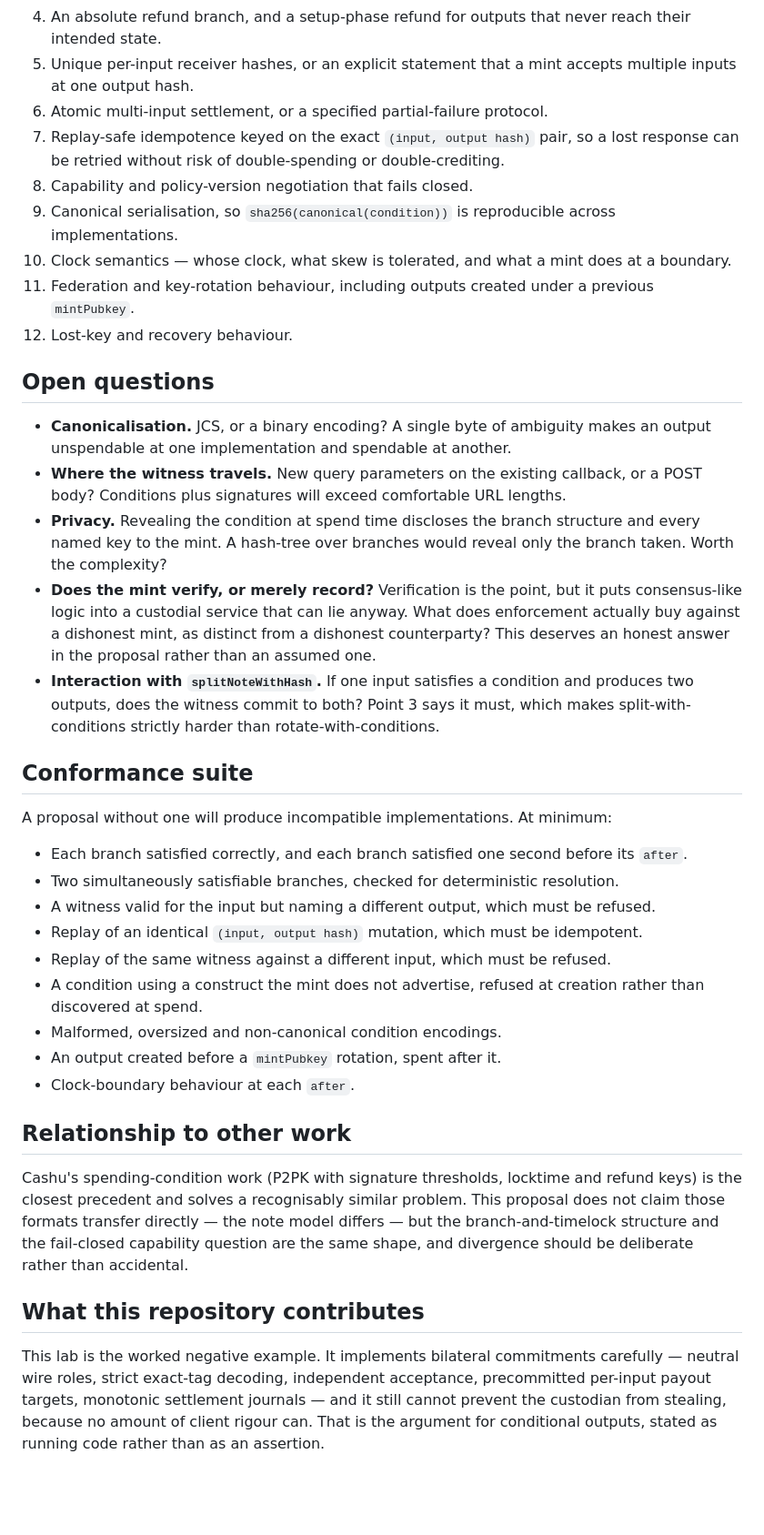
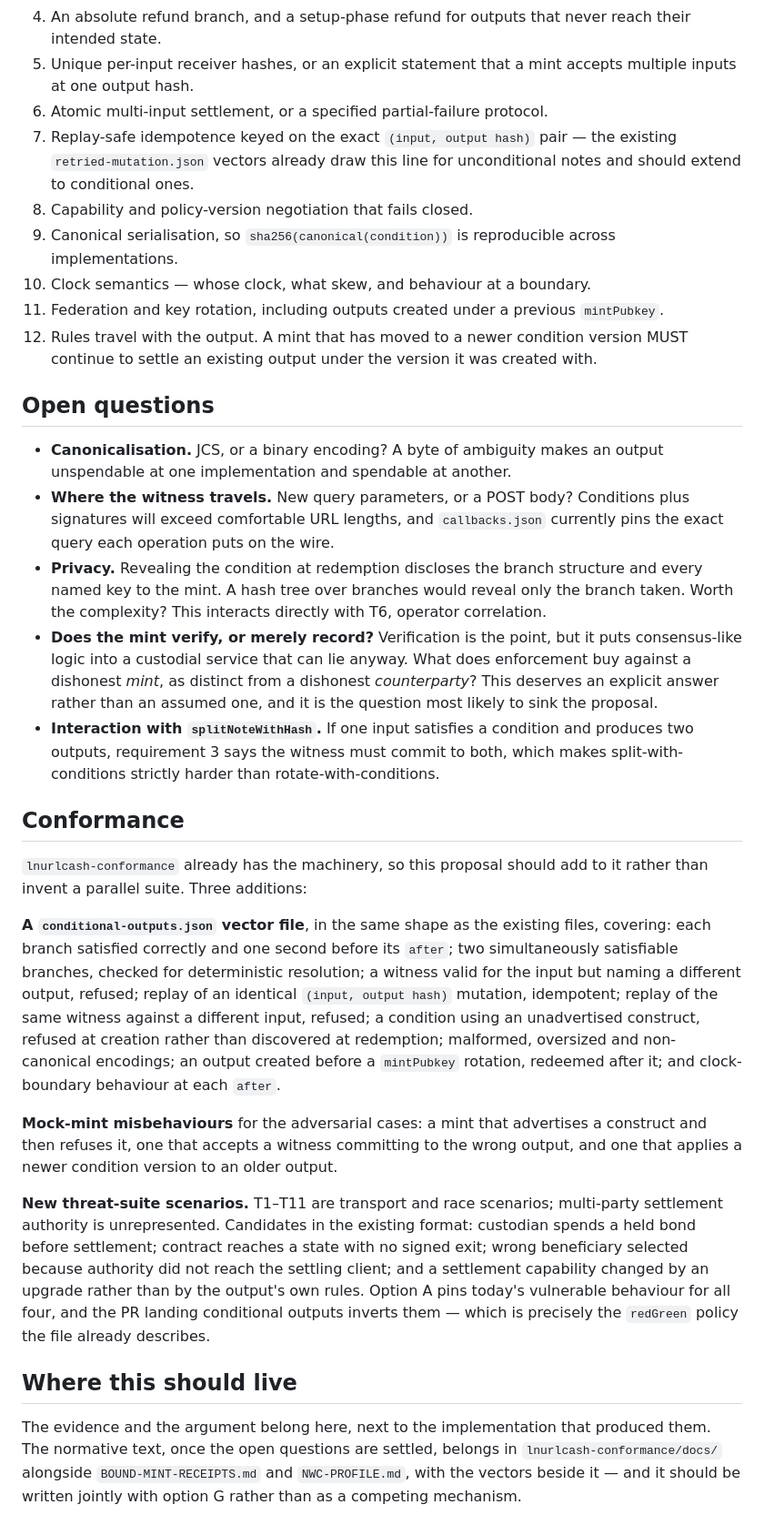
Before and after one commit to lnurlcash/lnurlcash-contracts-demo, a Markdown page: docs/CONDITIONAL-OUTPUTS-PROPOSAL.md, the part around one of its changes. Shown at 91% size. Rendered like a GitHub page; blank space fills up the shorter version.

```diff
--- a/docs/CONDITIONAL-OUTPUTS-PROPOSAL.md
+++ b/docs/CONDITIONAL-OUTPUTS-PROPOSAL.md
@@ -153,59 +179,64 @@ Any conditional-output design for this rail must specify:
 5. Unique per-input receiver hashes, or an explicit statement that a mint accepts multiple inputs
    at one output hash.
 6. Atomic multi-input settlement, or a specified partial-failure protocol.
-7. Replay-safe idempotence keyed on the exact `(input, output hash)` pair, so a lost response can
-   be retried without risk of double-spending or double-crediting.
+7. Replay-safe idempotence keyed on the exact `(input, output hash)` pair — the existing
+   `retried-mutation.json` vectors already draw this line for unconditional notes and should extend
+   to conditional ones.
 8. Capability and policy-version negotiation that fails closed.
 9. Canonical serialisation, so `sha256(canonical(condition))` is reproducible across
    implementations.
-10. Clock semantics — whose clock, what skew is tolerated, and what a mint does at a boundary.
-11. Federation and key-rotation behaviour, including outputs created under a previous `mintPubkey`.
-12. Lost-key and recovery behaviour.
+10. Clock semantics — whose clock, what skew, and behaviour at a boundary.
+11. Federation and key rotation, including outputs created under a previous `mintPubkey`.
+12. Rules travel with the output. A mint that has moved to a newer condition version MUST continue
+    to settle an existing output under the version it was created with.
 
 ## Open questions
 
-- **Canonicalisation.** JCS, or a binary encoding? A single byte of ambiguity makes an output
-  unspendable at one implementation and spendable at another.
-- **Where the witness travels.** New query parameters on the existing callback, or a POST body?
-  Conditions plus signatures will exceed comfortable URL lengths.
-- **Privacy.** Revealing the condition at spend time discloses the branch structure and every named
-  key to the mint. A hash-tree over branches would reveal only the branch taken. Worth the
-  complexity?
+- **Canonicalisation.** JCS, or a binary encoding? A byte of ambiguity makes an output unspendable
+  at one implementation and spendable at another.
+- **Where the witness travels.** New query parameters, or a POST body? Conditions plus signatures
+  will exceed comfortable URL lengths, and `callbacks.json` currently pins the exact query each
+  operation puts on the wire.
+- **Privacy.** Revealing the condition at redemption discloses the branch structure and every named
+  key to the mint. A hash tree over branches would reveal only the branch taken. Worth the
+  complexity? This interacts directly with T6, operator correlation.
 - **Does the mint verify, or merely record?** Verification is the point, but it puts consensus-like
-  logic into a custodial service that can lie anyway. What does enforcement actually buy against a
-  dishonest mint, as distinct from a dishonest counterparty? This deserves an honest answer in the
-  proposal rather than an assumed one.
+  logic into a custodial service that can lie anyway. What does enforcement buy against a dishonest
+  *mint*, as distinct from a dishonest *counterparty*? This deserves an explicit answer rather than
+  an assumed one, and it is the question most likely to sink the proposal.
 - **Interaction with `splitNoteWithHash`.** If one input satisfies a condition and produces two
-  outputs, does the witness commit to both? Point 3 says it must, which makes split-with-conditions
+  outputs, requirement 3 says the witness must commit to both, which makes split-with-conditions
   strictly harder than rotate-with-conditions.
 
-## Conformance suite
+## Conformance
 
-A proposal without one will produce incompatible implementations. At minimum:
+`lnurlcash-conformance` already has the machinery, so this proposal should add to it rather than
+invent a parallel suite. Three additions:
 
-- Each branch satisfied correctly, and each branch satisfied one second before its `after`.
-- Two simultaneously satisfiable branches, checked for deterministic resolution.
-- A witness valid for the input but naming a different output, which must be refused.
-- Replay of an identical `(input, output hash)` mutation, which must be idempotent.
-- Replay of the same witness against a different input, which must be refused.
-- A condition using a construct the mint does not advertise, refused at creation rather than
-  discovered at spend.
-- Malformed, oversized and non-canonical condition encodings.
-- An output created before a `mintPubkey` rotation, spent after it.
-- Clock-boundary behaviour at each `after`.
+**A `conditional-outputs.json` vector file**, in the same shape as the existing files, covering:
+each branch satisfied correctly and one second before its `after`; two simultaneously satisfiable
+branches, checked for deterministic resolution; a witness valid for the input but naming a
+different output, refused; replay of an identical `(input, output hash)` mutation, idempotent;
+replay of the same witness against a different input, refused; a condition using an unadvertised
+construct, refused at creation rather than discovered at redemption; malformed, oversized and
+non-canonical encodings; an output created before a `mintPubkey` rotation, redeemed after it; and
+clock-boundary behaviour at each `after`.
 
-## Relationship to other work
+**Mock-mint misbehaviours** for the adversarial cases: a mint that advertises a construct and then
+refuses it, one that accepts a witness committing to the wrong output, and one that applies a newer
+condition version to an older output.
 
-Cashu's spending-condition work (P2PK with signature thresholds, locktime and refund keys) is the
-closest precedent and solves a recognisably similar problem. This proposal does not claim those
-formats transfer directly — the note model differs — but the branch-and-timelock structure and the
-fail-closed capability question are the same shape, and divergence should be deliberate rather than
-accidental.
+**New threat-suite scenarios.** T1–T11 are transport and race scenarios; multi-party settlement
+authority is unrepresented. Candidates in the existing format: custodian spends a held bond before
+settlement; contract reaches a state with no signed exit; wrong beneficiary selected because
+authority did not reach the settling client; and a settlement capability changed by an upgrade
+rather than by the output's own rules. Option A pins today's vulnerable behaviour for all four, and
+the PR landing conditional outputs inverts them — which is precisely the `redGreen` policy the file
+already describes.
 
-## What this repository contributes
+## Where this should live
 
-This lab is the worked negative example. It implements bilateral commitments carefully — neutral
-wire roles, strict exact-tag decoding, independent acceptance, precommitted per-input payout
-targets, monotonic settlement journals — and it still cannot prevent the custodian from stealing,
-because no amount of client rigour can. That is the argument for conditional outputs, stated as
-running code rather than as an assertion.
+The evidence and the argument belong here, next to the implementation that produced them. The
+normative text, once the open questions are settled, belongs in `lnurlcash-conformance/docs/`
+alongside `BOUND-MINT-RECEIPTS.md` and `NWC-PROFILE.md`, with the vectors beside it — and it should
+be written jointly with option G rather than as a competing mechanism.
```
Also changed, not shown: other parts of docs/CONDITIONAL-OUTPUTS-PROPOSAL.md (+109 -83 lines), README.md (+1 -1 lines).
